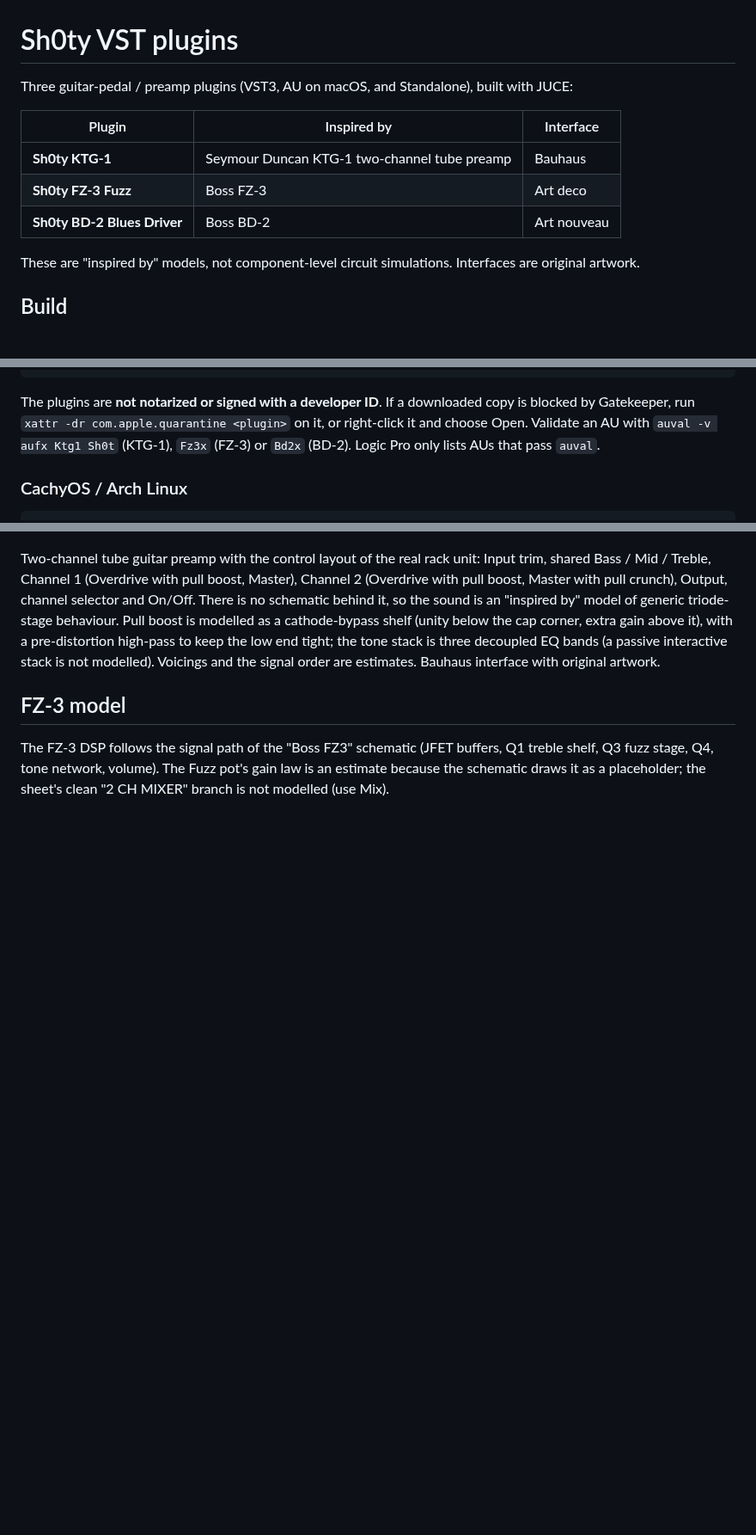
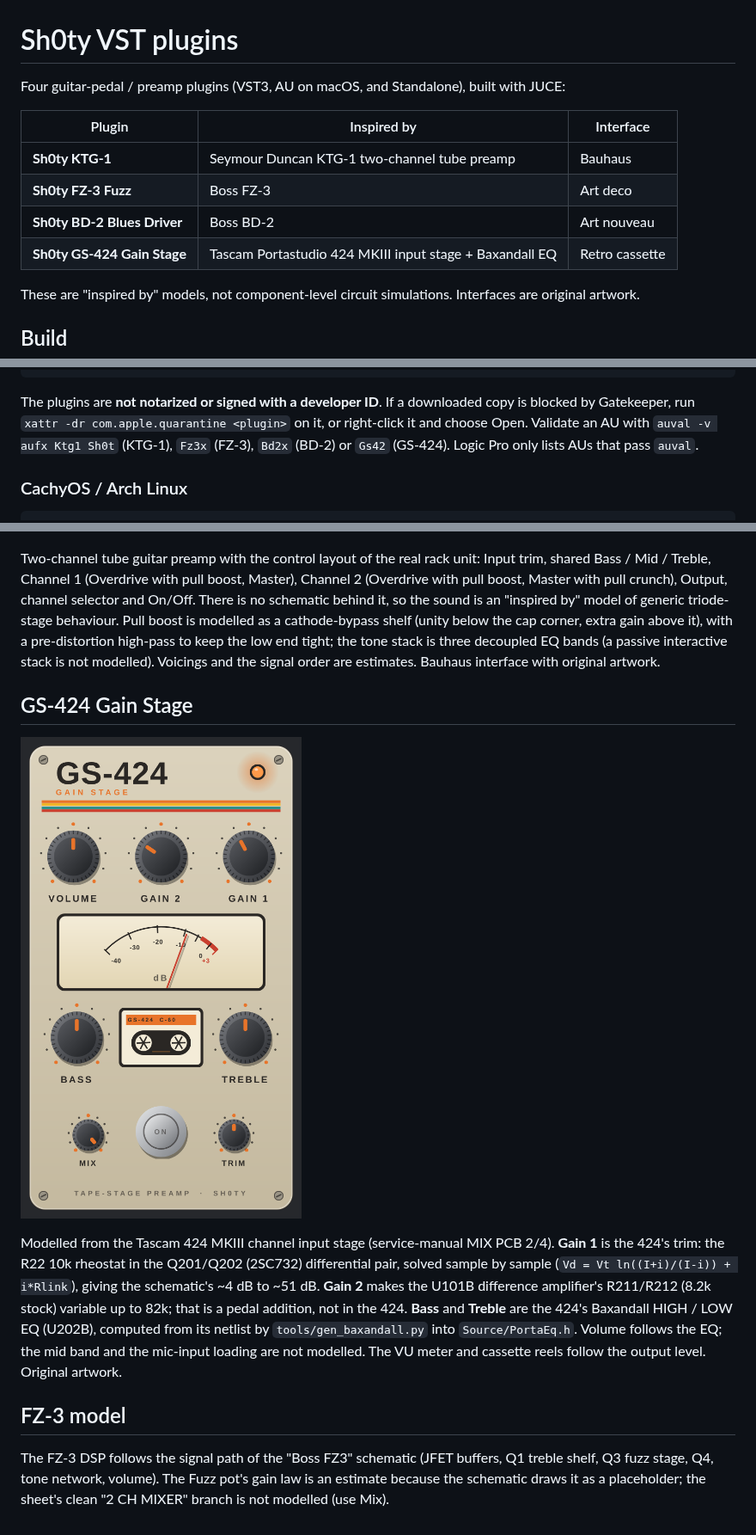
Before and after one commit to sh0tybumbati/Sh0ty-vst, a Markdown page: README.md, 3 parts joined by grey strips. Shown at 86% size. GitHub-like rendering; pictures changed too: docs/gs424-ui.png (added); blank space fills up the shorter version.

```diff
--- a/README.md
+++ b/README.md
@@ -1,12 +1,13 @@
 # Sh0ty VST plugins
 
-Three guitar-pedal / preamp plugins (VST3, AU on macOS, and Standalone), built with JUCE:
+Four guitar-pedal / preamp plugins (VST3, AU on macOS, and Standalone), built with JUCE:
 
 | Plugin | Inspired by | Interface |
 |---|---|---|
 | **Sh0ty KTG-1** | Seymour Duncan KTG-1 two-channel tube preamp | Bauhaus |
 | **Sh0ty FZ-3 Fuzz** | Boss FZ-3 | Art deco |
 | **Sh0ty BD-2 Blues Driver** | Boss BD-2 | Art nouveau |
+| **Sh0ty GS-424 Gain Stage** | Tascam Portastudio 424 MKIII input stage + Baxandall EQ | Retro cassette |
 
 These are "inspired by" models, not component-level circuit simulations. Interfaces are original artwork.
 
@@ -36,7 +37,7 @@ Apple's `auval` on each AU (informational).
 
 The plugins are **not notarized or signed with a developer ID**. If a downloaded copy is blocked by Gatekeeper, run
 `xattr -dr com.apple.quarantine <plugin>` on it, or right-click it and choose Open. Validate an AU with
-`auval -v aufx Ktg1 Sh0t` (KTG-1), `Fz3x` (FZ-3) or `Bd2x` (BD-2). Logic Pro only lists AUs that pass `auval`.
+`auval -v aufx Ktg1 Sh0t` (KTG-1), `Fz3x` (FZ-3), `Bd2x` (BD-2) or `Gs42` (GS-424). Logic Pro only lists AUs that pass `auval`.
 
 ### CachyOS / Arch Linux
     sudo pacman -S --needed base-devel cmake git alsa-lib freetype2 fontconfig \
@@ -72,6 +73,17 @@ shelf (unity below the cap corner, extra gain above it), with a pre-distortion h
 the tone stack is three decoupled EQ bands (a passive interactive stack is not modelled). Voicings and the signal
 order are estimates. Bauhaus interface with original artwork.
 
+## GS-424 Gain Stage
+![GS-424 editor](docs/gs424-ui.png)
+
+Modelled from the Tascam 424 MKIII channel input stage (service-manual MIX PCB 2/4). **Gain 1** is the 424's
+trim: the R22 10k rheostat in the Q201/Q202 (2SC732) differential pair, solved sample by sample
+(`Vd = Vt ln((I+i)/(I-i)) + i*Rlink`), giving the schematic's ~4 dB to ~51 dB. **Gain 2** makes the U101B
+difference amplifier's R211/R212 (8.2k stock) variable up to 82k; that is a pedal addition, not in the 424.
+**Bass** and **Treble** are the 424's Baxandall HIGH / LOW EQ (U202B), computed from its netlist by
+`tools/gen_baxandall.py` into `Source/PortaEq.h`. Volume follows the EQ; the mid band and the mic-input loading are
+not modelled. The VU meter and cassette reels follow the output level. Original artwork.
+
 ## FZ-3 model
 The FZ-3 DSP follows the signal path of the "Boss FZ3" schematic (JFET buffers, Q1 treble shelf,
 Q3 fuzz stage, Q4, tone network, volume). The Fuzz pot's gain law is an estimate because the
```
Also changed, not shown: 11 other files.
